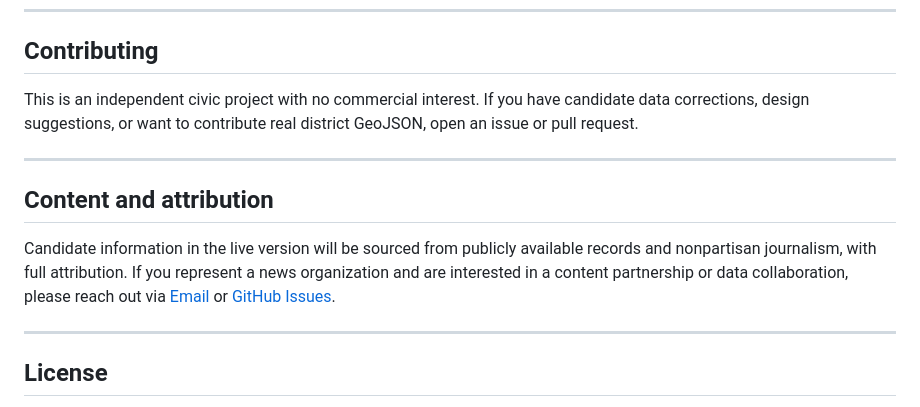
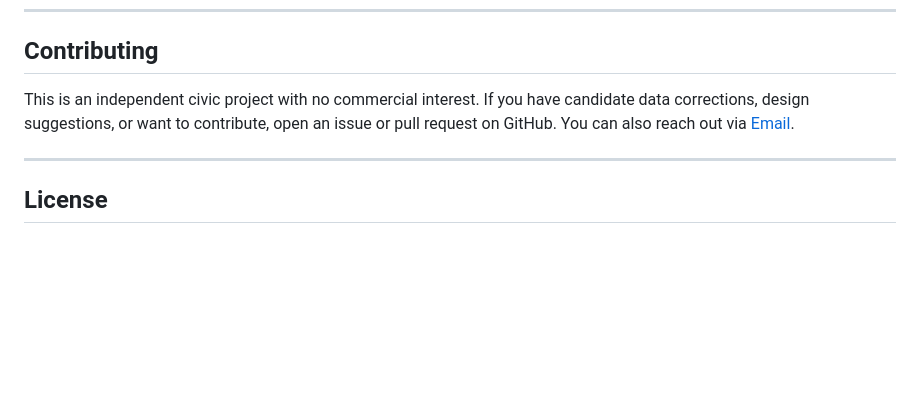
Before and after one commit to Luvzzzoid/ca-voter-guide-2026, a Markdown page: README.md, the part around one of its changes. GitHub-like rendering; blank space fills up the shorter version.

```diff
--- a/README.md
+++ b/README.md
@@ -50,13 +68,7 @@ No editorial stance is taken on any candidate.
 
 ## Contributing
 
-This is an independent civic project with no commercial interest. If you have candidate data corrections, design suggestions, or want to contribute real district GeoJSON, open an issue or pull request.
-
----
-
-## Content and attribution
-
-Candidate information in the live version will be sourced from publicly available records and nonpartisan journalism, with full attribution. If you represent a news organization and are interested in a content partnership or data collaboration, please reach out via [Email](mailto:luvneetk@berkeley.edu) or [GitHub Issues](https://github.com/luvzzzoid/ca-voter-guide-2026/issues).
+This is an independent civic project with no commercial interest. If you have candidate data corrections, design suggestions, or want to contribute, open an issue or pull request on GitHub. You can also reach out via [Email](mailto:luvneetk@berkeley.edu).
 
 ---
 
```
Also changed, not shown: other parts of README.md (+34 -16 lines).
